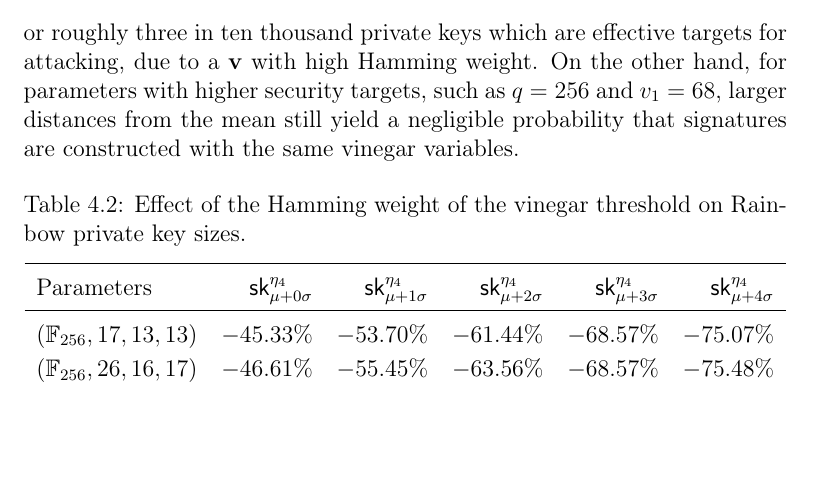
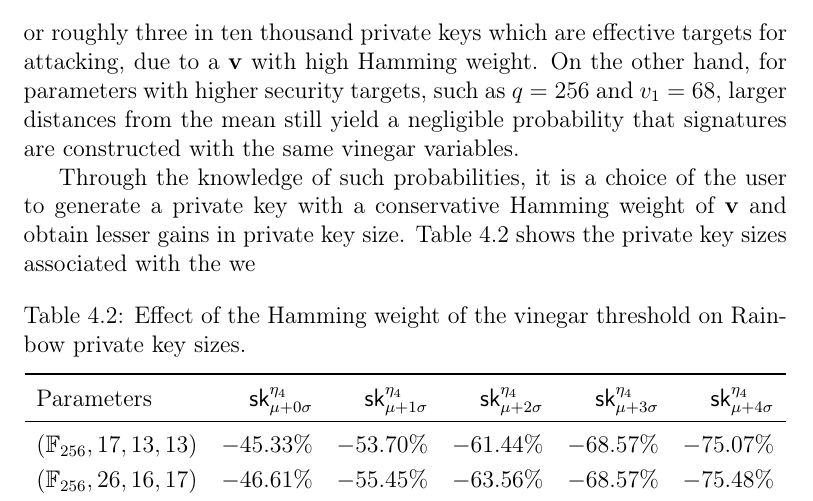
Before and after one commit to zambonin/msc, a LaTeX thesis (main.tex): part of page 59 of 67, cut so that both start at the same text, the shorter picture padded with empty space. Compiled offline with pdfLaTeX.

Commit message:
overleaf_to_git: update main.tex from r14359 to r14365

```diff
--- a/main.tex
+++ b/main.tex
@@ -1438,6 +1438,8 @@ It is immediately evident that for lower values of either $q$ or $v_{1}$, in the
 \end{align}
 or roughly three in ten thousand private keys which are effective targets for attacking, due to a $\mathbf{v}$ with high Hamming weight. On the other hand, for parameters with higher security targets, such as $q = 256$ and $v_{1} = 68$, larger distances from the mean still yield a negligible probability that signatures are constructed with the same vinegar variables.
 
+Through the knowledge of such probabilities, it is a choice of the user to generate a private key with a conservative Hamming weight of $\mathbf{v}$ and obtain lesser gains in private key size. Table~\ref{tab:key-size-std} shows the private key sizes associated with the we
+
 \begin{table}[htbp]
   \renewcommand{\arraystretch}{1.2}
   \centering
```
